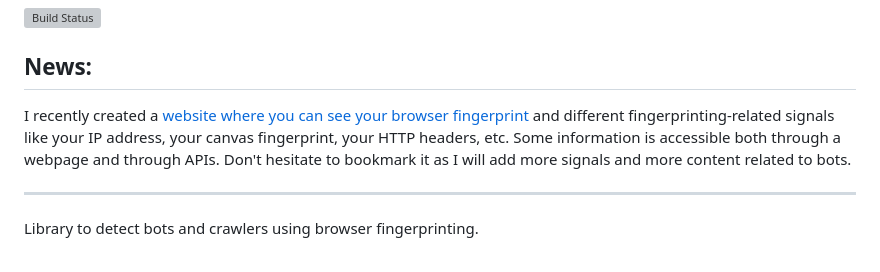
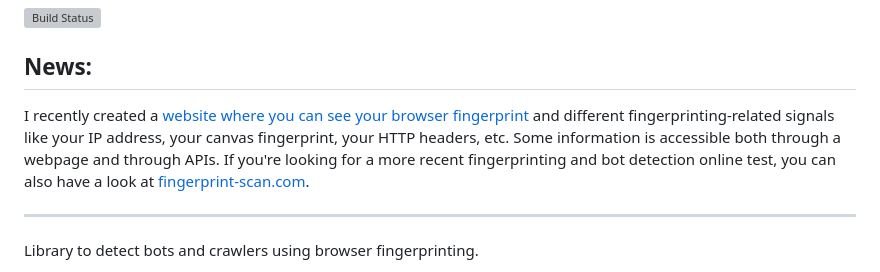
Before and after one commit to antoinevastel/fpscanner, a Markdown page: README.md, the part around the change. GitHub-like rendering; grey boxes are pictures that could not be loaded.

```diff
--- a/README.md
+++ b/README.md
@@ -2,7 +2,7 @@
 [![Build Status](https://travis-ci.org/antoinevastel/fpscanner.svg?branch=master)](https://travis-ci.org/antoinevastel/fpscanner)
 
 ## News:
-I recently created a [website where you can see your browser fingerprint](https://deviceandbrowserinfo.com/info_device) and different fingerprinting-related signals like your IP address, your canvas fingerprint, your HTTP headers, etc. Some information is accessible both through a webpage and through APIs. Don't hesitate to bookmark it as I will add more signals and more content related to bots.
+I recently created a [website where you can see your browser fingerprint](https://deviceandbrowserinfo.com/info_device) and different fingerprinting-related signals like your IP address, your canvas fingerprint, your HTTP headers, etc. Some information is accessible both through a webpage and through APIs. If you're looking for a more recent fingerprinting and bot detection online test, you can also have a look at [fingerprint-scan.com](https://fingerprint-scan.com).
 
 ------------
 
```
